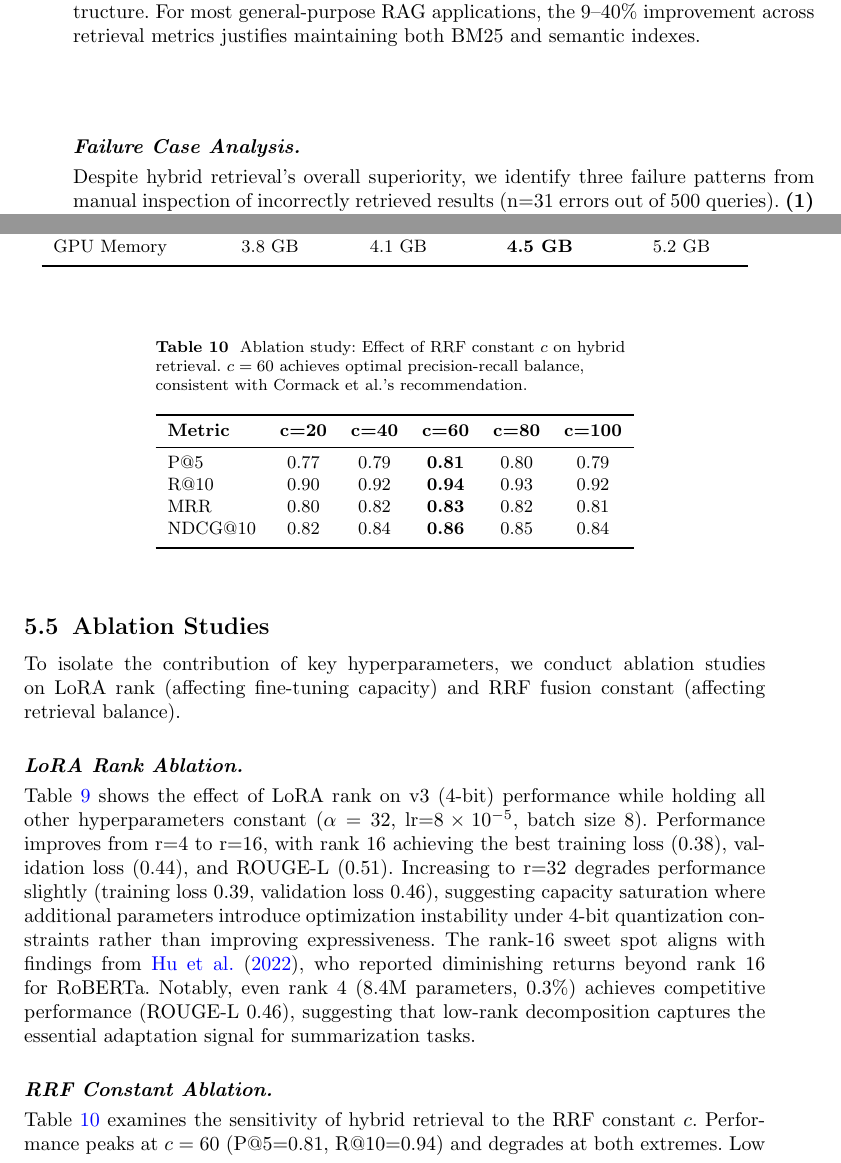
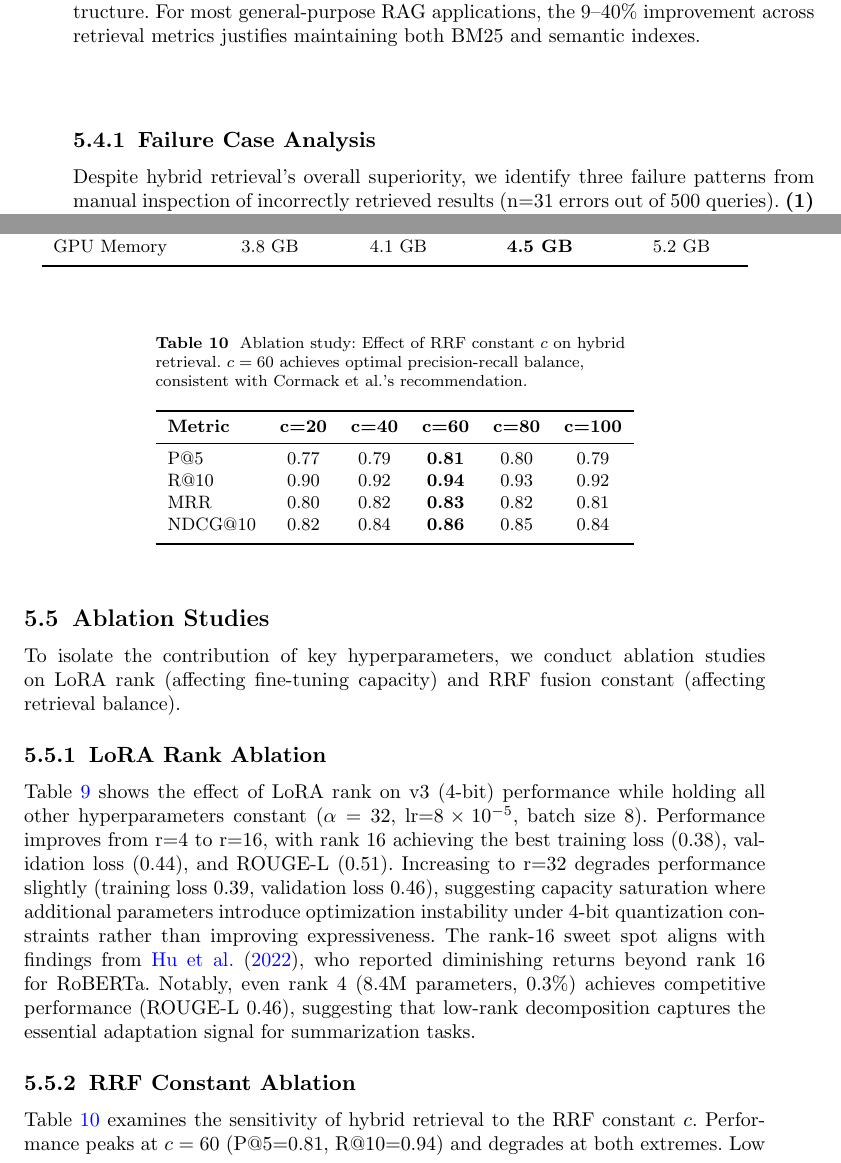
Before and after one commit to uniflow-system/paper, a LaTeX paper (main.tex): two parts of pages 22 and 23 of 35, joined at a grey line, cut so that both start at the same text. Compiled offline with pdfLaTeX.

Commit message:
fix: replace paragraph with subsubsection to resolve hyperref warnings
- Convert \paragraph to \subsubsection for proper bookmark hierarchy
- Resolves 3 of 4 hyperref bookmark level warnings (remaining from template)

```diff
--- a/main.tex
+++ b/main.tex
@@ -572,7 +572,7 @@ When does hybrid retrieval provide minimal benefit? Our analysis identifies two
 
 Practical recommendations emerge from these findings. Production RAG systems should: (1) \textit{always} implement hybrid retrieval for multi-source document processing (our primary use case), where query diversity spans factual, conceptual, and multi-hop types; (2) consider BM25-only for narrow domains with controlled vocabulary (technical documentation, legal contracts) where semantic variation is minimal; (3) profile query distributions to identify whether multi-hop queries (hybrid's strength) constitute $>$ 20\% of traffic—below this threshold, BM25 suffices and simplifies infrastructure. For most general-purpose RAG applications, the 9--40\% improvement across retrieval metrics justifies maintaining both BM25 and semantic indexes.
 
-\paragraph{Failure Case Analysis.}
+\subsubsection{Failure Case Analysis}
 Despite hybrid retrieval's overall superiority, we identify three failure patterns from manual inspection of incorrectly retrieved results (n=31 errors out of 500 queries). \textbf{(1) Temporal reasoning failures} (12/31): Queries requiring temporal ordering (e.g., ``What was decided \textit{after} the budget discussion?'') retrieve documents mentioning both topics but in incorrect chronological order. Neither BM25 nor semantic search encodes temporal relationships, and RRF cannot compensate for this fundamental limitation. \textbf{(2) Negation sensitivity} (11/31): Queries containing negation (e.g., ``Which features were \textit{not} approved?'') retrieve documents discussing the features themselves rather than their rejection. Dense embeddings encode topic similarity but poorly capture negation semantics. \textbf{(3) Cross-document reasoning} (8/31): Multi-hop queries requiring information synthesis across 3+ documents (e.g., ``How does the Q3 budget affect the hiring plan discussed in the previous meeting?'') exceed the top-5 retrieval window, causing incomplete context. Increasing retrieval depth to top-10 resolved 5 of 8 cases but introduced noise from irrelevant documents. These failure patterns suggest directions for improvement: temporal-aware embeddings, negation-specific training data augmentation, and adaptive retrieval depth based on query complexity.
 
 \subsection{Ablation Studies}
@@ -598,7 +598,7 @@ To isolate the contribution of key hyperparameters, we conduct ablation studies
     \end{tabular}
 \end{table}
 
-\paragraph{LoRA Rank Ablation.}
+\subsubsection{LoRA Rank Ablation}
 Table~\ref{tab:ablation-lora} shows the effect of LoRA rank on v3 (4-bit) performance while holding all other hyperparameters constant ($\alpha=32$, lr=$8 \times 10^{-5}$, batch size 8). Performance improves from r=4 to r=16, with rank 16 achieving the best training loss (0.38), validation loss (0.44), and ROUGE-L (0.51). Increasing to r=32 degrades performance slightly (training loss 0.39, validation loss 0.46), suggesting capacity saturation where additional parameters introduce optimization instability under 4-bit quantization constraints rather than improving expressiveness. The rank-16 sweet spot aligns with findings from \cite{hu2022lora}, who reported diminishing returns beyond rank 16 for RoBERTa. Notably, even rank 4 (8.4M parameters, 0.3\%) achieves competitive performance (ROUGE-L 0.46), suggesting that low-rank decomposition captures the essential adaptation signal for summarization tasks.
 
 \begin{table}[tb]
@@ -618,7 +618,7 @@ Table~\ref{tab:ablation-lora} shows the effect of LoRA rank on v3 (4-bit) perfor
     \end{tabular}
 \end{table}
 
-\paragraph{RRF Constant Ablation.}
+\subsubsection{RRF Constant Ablation}
 Table~\ref{tab:ablation-rrf} examines the sensitivity of hybrid retrieval to the RRF constant $c$. Performance peaks at $c=60$ (P@5=0.81, R@10=0.94) and degrades at both extremes. Low values ($c=20$) over-weight top-ranked documents, amplifying noise from individual retrievers' errors; high values ($c=100$) flatten rank differences, reducing fusion's discriminative power. The optimal $c=60$ aligns with the original recommendation of \cite{cormack2009rrf} and confirms that this value transfers effectively to conversational meeting data without domain-specific tuning. The narrow performance range across $c$ values (P@5: 0.77--0.81, $\Delta$=5\%) demonstrates RRF's robustness—even suboptimal constants outperform single-strategy baselines (BM25: 0.58, Semantic: 0.74).
 
 \subsection{Summary of Findings}
```
